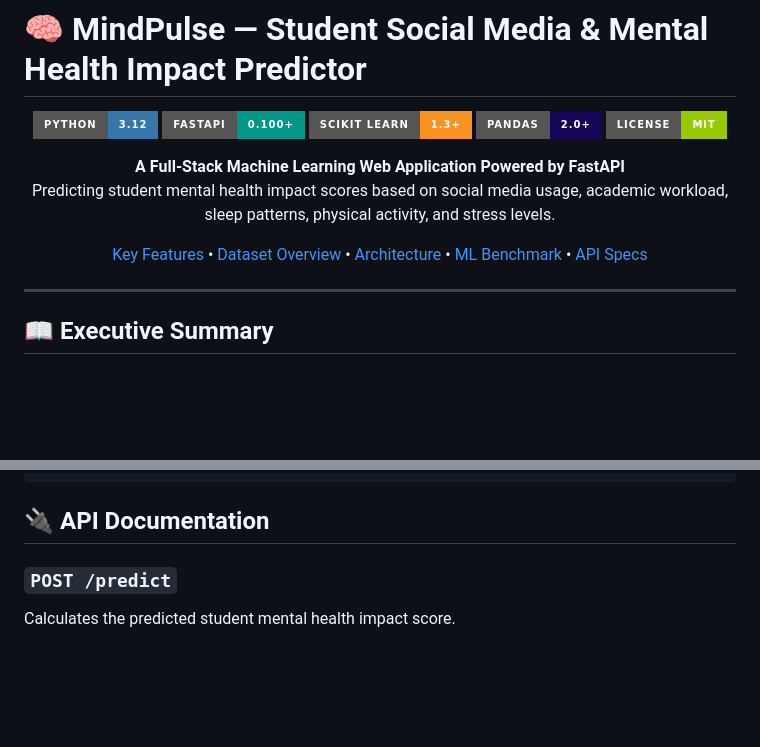
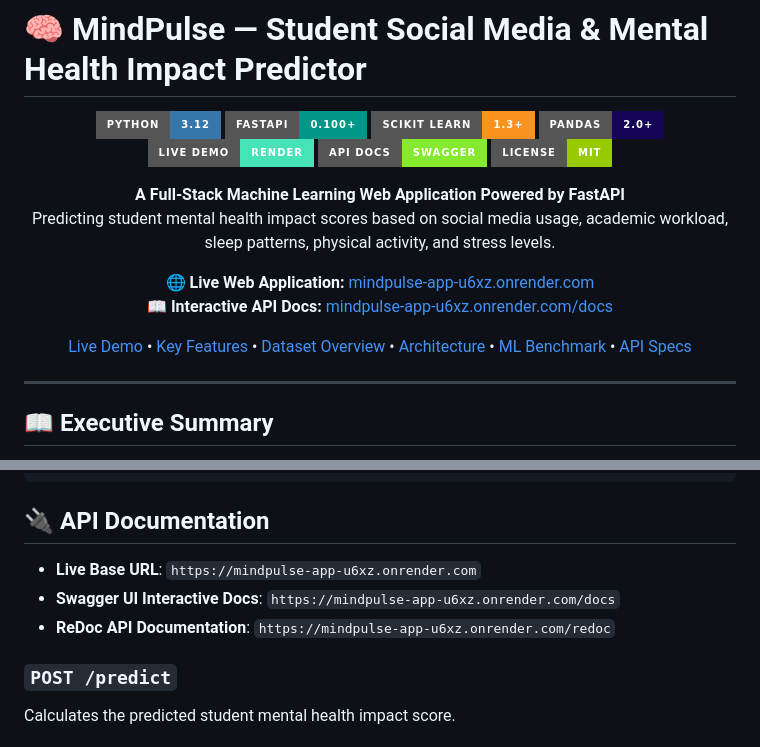
Before and after one commit to PIYUSH01092004/mindpulse-student-mental-health, a Markdown page: README.md, 2 parts joined by grey strips. GitHub-like rendering; badges without logos; blank space fills up the shorter version.

Commit message:
docs: add Render live app link and deployment badges

```diff
--- a/README.md
+++ b/README.md
@@ -6,6 +6,8 @@
 ![FastAPI](https://img.shields.io/badge/FastAPI-0.100+-009688?style=for-the-badge&logo=fastapi&logoColor=white)
 ![Scikit-Learn](https://img.shields.io/badge/scikit_learn-1.3+-F7931E?style=for-the-badge&logo=scikit-learn&logoColor=white)
 ![Pandas](https://img.shields.io/badge/Pandas-2.0+-150458?style=for-the-badge&logo=pandas&logoColor=white)
+[![Live Demo](https://img.shields.io/badge/Live_Demo-Render-46E3B7?style=for-the-badge&logo=render&logoColor=white)](https://mindpulse-app-u6xz.onrender.com/)
+[![API Docs](https://img.shields.io/badge/API_Docs-Swagger-85EA2D?style=for-the-badge&logo=swagger&logoColor=black)](https://mindpulse-app-u6xz.onrender.com/docs)
 ![License](https://img.shields.io/badge/License-MIT-green.svg?style=for-the-badge)
 
 <p align="center">
@@ -13,6 +15,12 @@
   Predicting student mental health impact scores based on social media usage, academic workload, sleep patterns, physical activity, and stress levels.
 </p>
 
+<p align="center">
+  🌐 <b>Live Web Application:</b> <a href="https://mindpulse-app-u6xz.onrender.com/" target="_blank">mindpulse-app-u6xz.onrender.com</a><br>
+  📖 <b>Interactive API Docs:</b> <a href="https://mindpulse-app-u6xz.onrender.com/docs" target="_blank">mindpulse-app-u6xz.onrender.com/docs</a>
+</p>
+
+[Live Demo](https://mindpulse-app-u6xz.onrender.com/) •
 [Key Features](#key-features) •
 [Dataset Overview](#dataset-overview) •
 [Architecture](#architecture) •
@@ -203,6 +211,10 @@ mental health/
 <a name="api-specs"></a>
 ## 🔌 API Documentation
 
+- **Live Base URL**: `https://mindpulse-app-u6xz.onrender.com`
+- **Swagger UI Interactive Docs**: `https://mindpulse-app-u6xz.onrender.com/docs`
+- **ReDoc API Documentation**: `https://mindpulse-app-u6xz.onrender.com/redoc`
+
 ### **`POST /predict`**
 Calculates the predicted student mental health impact score.
 
```
